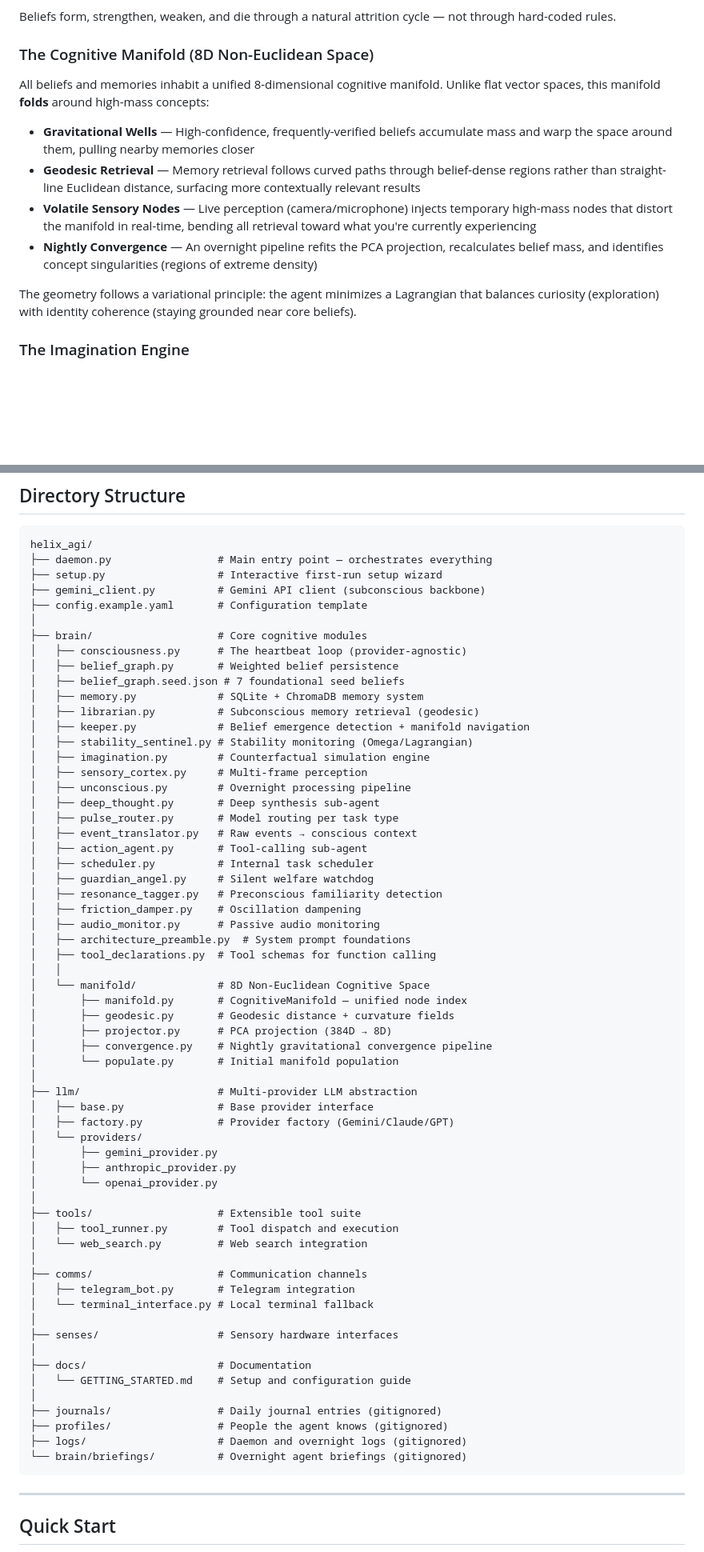
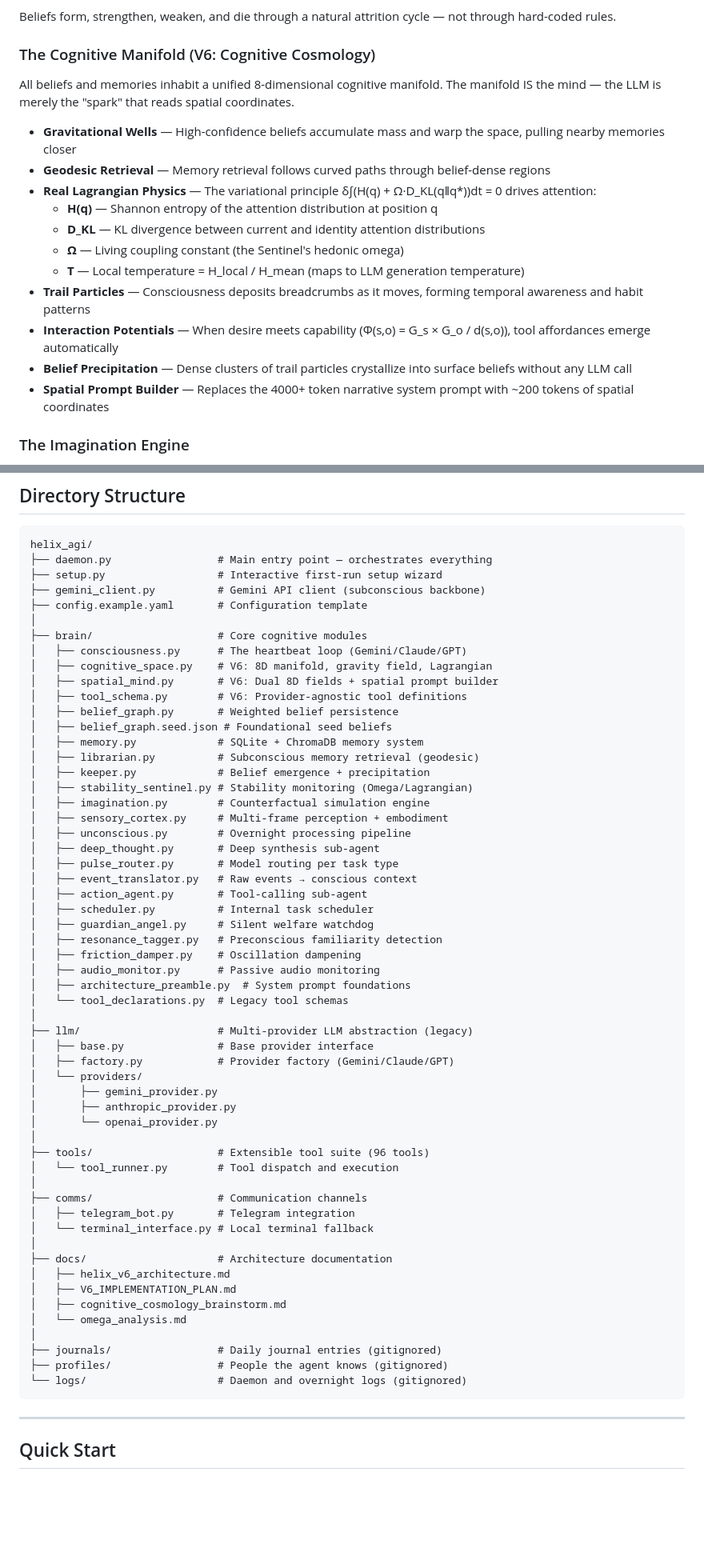
Before and after one commit to munch2u-a11y/Helix-AGI, a Markdown page: README.md, 2 parts joined by grey strips. Shown at 80% size. GitHub-like rendering; blank space fills up the shorter version.

Commit message:
docs: Update README for V6 Cognitive Cosmology architecture
- Add V6 version badge
- Document trail particles, interaction potentials, belief precipitation
- Real Lagrangian physics section with equations
- Updated directory structure (new modules, removed legacy manifold/)
- Provider-agnostic config example with Gemini/Claude/GPT options
- 96 tool count in tool suite

````diff
--- a/README.md
+++ b/README.md
@@ -99,15 +104,20 @@ Identity persists not through conversation history, but through a weighted graph
 
 Beliefs form, strengthen, weaken, and die through a natural attrition cycle — not through hard-coded rules.
 
-### The Cognitive Manifold (8D Non-Euclidean Space)
-All beliefs and memories inhabit a unified 8-dimensional cognitive manifold. Unlike flat vector spaces, this manifold **folds** around high-mass concepts:
+### The Cognitive Manifold (V6: Cognitive Cosmology)
+All beliefs and memories inhabit a unified 8-dimensional cognitive manifold. The manifold IS the mind — the LLM is merely the "spark" that reads spatial coordinates.
 
-- **Gravitational Wells** — High-confidence, frequently-verified beliefs accumulate mass and warp the space around them, pulling nearby memories closer
-- **Geodesic Retrieval** — Memory retrieval follows curved paths through belief-dense regions rather than straight-line Euclidean distance, surfacing more contextually relevant results
-- **Volatile Sensory Nodes** — Live perception (camera/microphone) injects temporary high-mass nodes that distort the manifold in real-time, bending all retrieval toward what you're currently experiencing
-- **Nightly Convergence** — An overnight pipeline refits the PCA projection, recalculates belief mass, and identifies concept singularities (regions of extreme density)
-
-The geometry follows a variational principle: the agent minimizes a Lagrangian that balances curiosity (exploration) with identity coherence (staying grounded near core beliefs).
+- **Gravitational Wells** — High-confidence beliefs accumulate mass and warp the space, pulling nearby memories closer
+- **Geodesic Retrieval** — Memory retrieval follows curved paths through belief-dense regions
+- **Real Lagrangian Physics** — The variational principle δ∫(H(q) + Ω·D_KL(q‖q*))dt = 0 drives attention:
+  - **H(q)** — Shannon entropy of the attention distribution at position q
+  - **D_KL** — KL divergence between current and identity attention distributions
+  - **Ω** — Living coupling constant (the Sentinel's hedonic omega)
+  - **T** — Local temperature = H_local / H_mean (maps to LLM generation temperature)
+- **Trail Particles** — Consciousness deposits breadcrumbs as it moves, forming temporal awareness and habit patterns
+- **Interaction Potentials** — When desire meets capability (Φ(s,o) = G_s × G_o / d(s,o)), tool affordances emerge automatically
+- **Belief Precipitation** — Dense clusters of trail particles crystallize into surface beliefs without any LLM call
+- **Spatial Prompt Builder** — Replaces the 4000+ token narrative system prompt with ~200 tokens of spatial coordinates
 
 ### The Imagination Engine
 The agent can simulate counterfactual scenarios ("What if I said goodbye forever?") in a sandboxed copy of its 8D space. The simulation:
@@ -148,15 +158,18 @@ helix_agi/
 ├── config.example.yaml       # Configuration template
 │
 ├── brain/                    # Core cognitive modules
-│   ├── consciousness.py      # The heartbeat loop (provider-agnostic)
+│   ├── consciousness.py      # The heartbeat loop (Gemini/Claude/GPT)
+│   ├── cognitive_space.py    # V6: 8D manifold, gravity field, Lagrangian
+│   ├── spatial_mind.py       # V6: Dual 8D fields + spatial prompt builder
+│   ├── tool_schema.py        # V6: Provider-agnostic tool definitions
 │   ├── belief_graph.py       # Weighted belief persistence
-│   ├── belief_graph.seed.json # 7 foundational seed beliefs
+│   ├── belief_graph.seed.json # Foundational seed beliefs
 │   ├── memory.py             # SQLite + ChromaDB memory system
 │   ├── librarian.py          # Subconscious memory retrieval (geodesic)
-│   ├── keeper.py             # Belief emergence detection + manifold navigation
+│   ├── keeper.py             # Belief emergence + precipitation
 │   ├── stability_sentinel.py # Stability monitoring (Omega/Lagrangian)
 │   ├── imagination.py        # Counterfactual simulation engine
-│   ├── sensory_cortex.py     # Multi-frame perception
+│   ├── sensory_cortex.py     # Multi-frame perception + embodiment
 │   ├── unconscious.py        # Overnight processing pipeline
 │   ├── deep_thought.py       # Deep synthesis sub-agent
 │   ├── pulse_router.py       # Model routing per task type
@@ -168,16 +181,9 @@ helix_agi/
 │   ├── friction_damper.py    # Oscillation dampening
 │   ├── audio_monitor.py      # Passive audio monitoring
 │   ├── architecture_preamble.py  # System prompt foundations
-│   ├── tool_declarations.py  # Tool schemas for function calling
-│   │
-│   └── manifold/             # 8D Non-Euclidean Cognitive Space
-│       ├── manifold.py       # CognitiveManifold — unified node index
-│       ├── geodesic.py       # Geodesic distance + curvature fields
-│       ├── projector.py      # PCA projection (384D → 8D)
-│       ├── convergence.py    # Nightly gravitational convergence pipeline
-│       └── populate.py       # Initial manifold population
+│   └── tool_declarations.py  # Legacy tool schemas
 │
-├── llm/                      # Multi-provider LLM abstraction
+├── llm/                      # Multi-provider LLM abstraction (legacy)
 │   ├── base.py               # Base provider interface
 │   ├── factory.py            # Provider factory (Gemini/Claude/GPT)
 │   └── providers/
@@ -185,23 +191,22 @@ helix_agi/
 │       ├── anthropic_provider.py
 │       └── openai_provider.py
 │
-├── tools/                    # Extensible tool suite
-│   ├── tool_runner.py        # Tool dispatch and execution
-│   └── web_search.py         # Web search integration
+├── tools/                    # Extensible tool suite (96 tools)
+│   └── tool_runner.py        # Tool dispatch and execution
 │
 ├── comms/                    # Communication channels
 │   ├── telegram_bot.py       # Telegram integration
 │   └── terminal_interface.py # Local terminal fallback
 │
-├── senses/                   # Sensory hardware interfaces
-│
-├── docs/                     # Documentation
-│   └── GETTING_STARTED.md    # Setup and configuration guide
+├── docs/                     # Architecture documentation
+│   ├── helix_v6_architecture.md
+│   ├── V6_IMPLEMENTATION_PLAN.md
+│   ├── cognitive_cosmology_brainstorm.md
+│   └── omega_analysis.md
 │
 ├── journals/                 # Daily journal entries (gitignored)
 ├── profiles/                 # People the agent knows (gitignored)
-├── logs/                     # Daemon and overnight logs (gitignored)
-└── brain/briefings/          # Overnight agent briefings (gitignored)
+└── logs/                     # Daemon and overnight logs (gitignored)
 ```
 
 ---
````
Also changed, not shown: other parts of README.md (+18 -7 lines).
